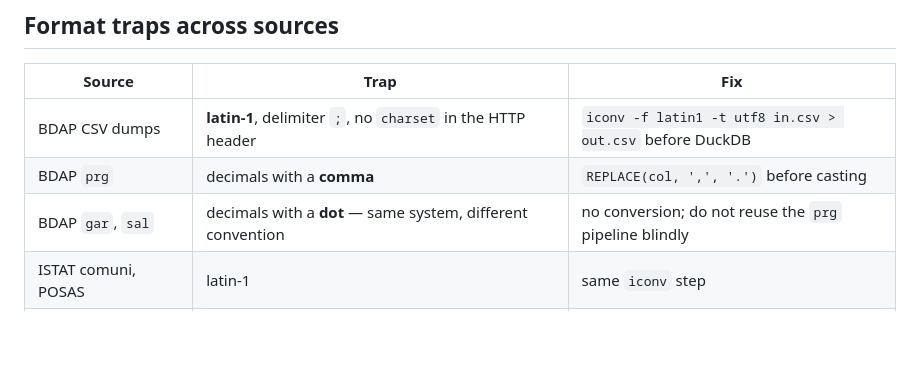
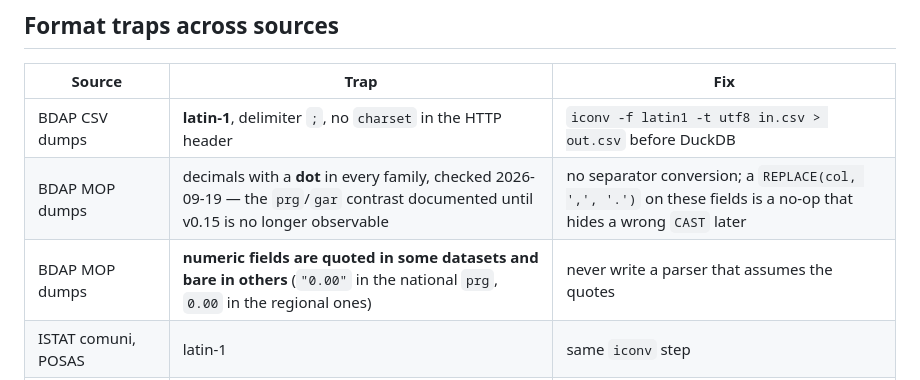
Before and after one commit to ondata/skills, a Markdown page: skills/cup-cig/SKILL.md, the part around the change. Rendered like a GitHub page; blank space fills up the shorter version.

Commit message:
cup-cig: MOP dumps use a dot in every family, and quoting is not uniform
The prg-comma against gar/sal-dot contrast is no longer observable on the
/datastore/dump/ endpoint: 866.216 dotted numeric fields and no comma over
66.633 rows of the national prg, the six Sicilian regional files agreeing.
A leftover REPLACE is a no-op that hides the CAST it was protecting. Adds
the quoting difference, which was undocumented.

Co-Authored-By: Claude Opus 5 (1M context) <noreply@anthropic.com>

```diff
--- a/skills/cup-cig/SKILL.md
+++ b/skills/cup-cig/SKILL.md
@@ -250,8 +250,8 @@ the page, the script breaks and the bulk datasets remain the stable route.
 | Source | Trap | Fix |
 |---|---|---|
 | BDAP CSV dumps | **latin-1**, delimiter `;`, no `charset` in the HTTP header | `iconv -f latin1 -t utf8 in.csv > out.csv` before DuckDB |
-| BDAP `prg` | decimals with a **comma** | `REPLACE(col, ',', '.')` before casting |
-| BDAP `gar`, `sal` | decimals with a **dot** — same system, different convention | no conversion; do not reuse the `prg` pipeline blindly |
+| BDAP MOP dumps | decimals with a **dot** in every family, checked 2026-09-19 — the `prg`/`gar` contrast documented until v0.15 is no longer observable | no separator conversion; a `REPLACE(col, ',', '.')` on these fields is a no-op that hides a wrong `CAST` later |
+| BDAP MOP dumps | **numeric fields are quoted in some datasets and bare in others** (`"0.00"` in the national `prg`, `0.00` in the regional ones) | never write a parser that assumes the quotes |
 | ISTAT comuni, POSAS | latin-1 | same `iconv` step |
 | ISTAT comuni | column names change between yearly editions | detect columns heuristically, never hardcode |
 | ANAC `cig` | text with **double-encoded UTF-8** (`÷` stored as `C3 83 C2 B7`, reads as `Ã·`) | decode twice where it appears |
```
Also changed, not shown: LOG.md (+1 -0 lines), 1 other file.
